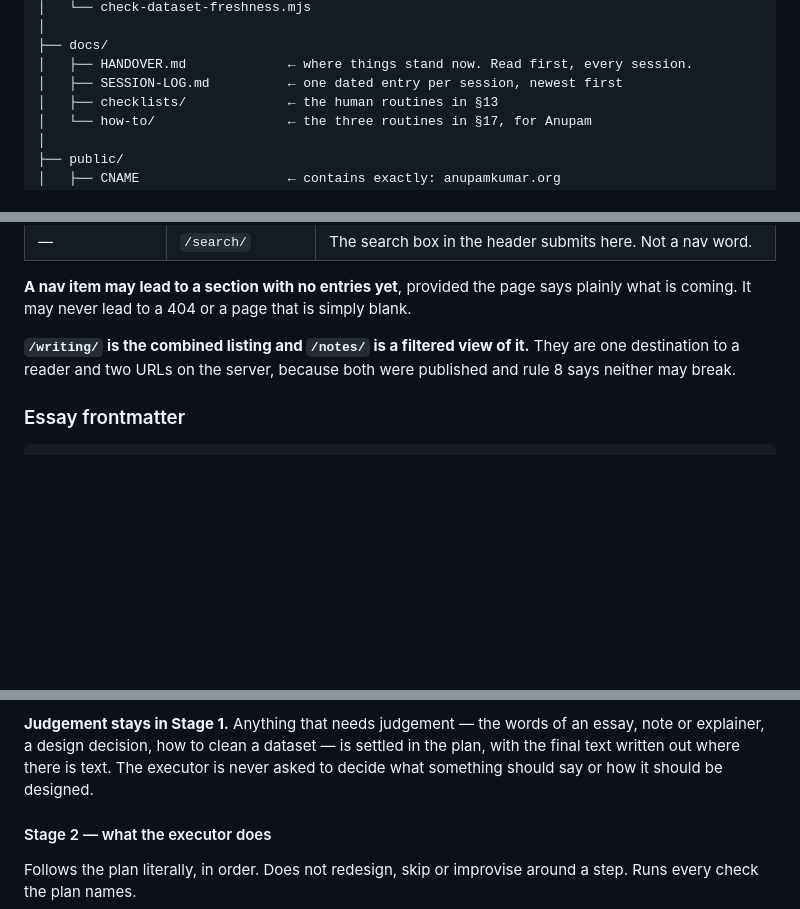
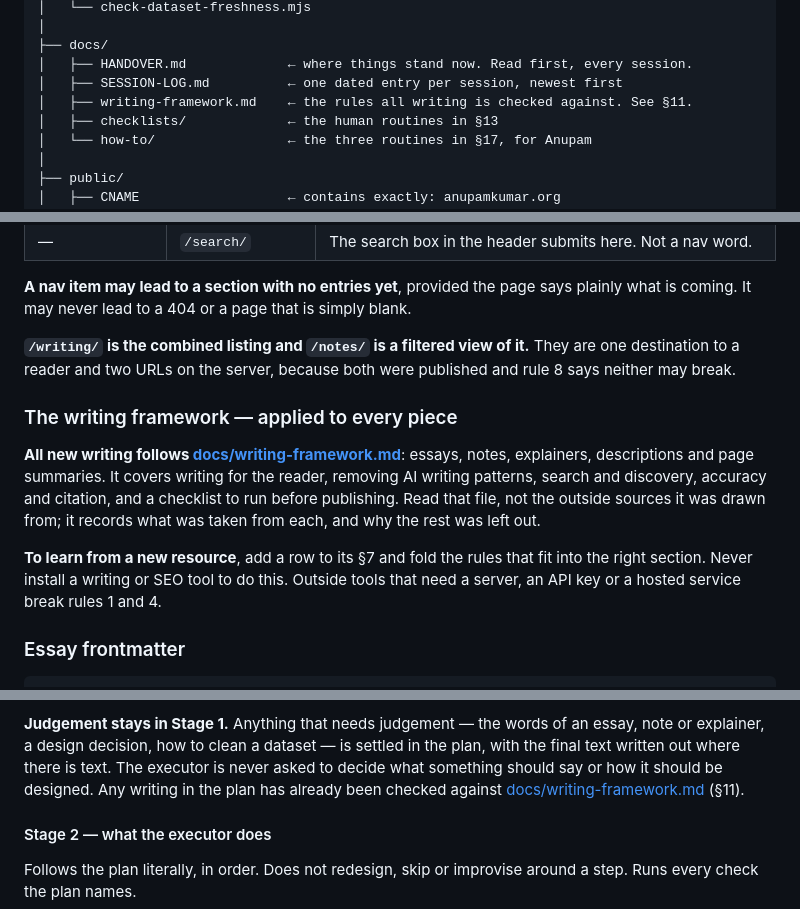
Before and after one commit to asrshadow/anupamkumar.org, a Markdown page: CLAUDE.md, 3 parts joined by grey strips. GitHub-like rendering; blank space fills up the shorter version.

Commit message:
docs: apply the writing framework to all new writing

````diff
--- a/CLAUDE.md
+++ b/CLAUDE.md
@@ -298,6 +298,7 @@ anupamkumar.org/
 ├── docs/
 │   ├── HANDOVER.md             ← where things stand now. Read first, every session.
 │   ├── SESSION-LOG.md          ← one dated entry per session, newest first
+│   ├── writing-framework.md    ← the rules all writing is checked against. See §11.
 │   ├── checklists/             ← the human routines in §13
 │   └── how-to/                 ← the three routines in §17, for Anupam
 │
@@ -1164,6 +1165,18 @@ what is coming. It may never lead to a 404 or a page that is simply blank.
 destination to a reader and two URLs on the server, because both were published and rule 8
 says neither may break.
 
+### The writing framework — applied to every piece
+
+**All new writing follows [docs/writing-framework.md](docs/writing-framework.md)**: essays,
+notes, explainers, descriptions and page summaries. It covers writing for the reader,
+removing AI writing patterns, search and discovery, accuracy and citation, and a checklist to
+run before publishing. Read that file, not the outside sources it was drawn from; it records
+what was taken from each, and why the rest was left out.
+
+**To learn from a new resource**, add a row to its §7 and fold the rules that fit into the
+right section. Never install a writing or SEO tool to do this. Outside tools that need a
+server, an API key or a hosted service break rules 1 and 4.
+
 ### Essay frontmatter
 
 ```yaml
@@ -1447,7 +1460,8 @@ chosen with `/model` in Claude Code. Opus writes the plan. It then hands the pla
 **Judgement stays in Stage 1.** Anything that needs judgement — the words of an essay, note or
 explainer, a design decision, how to clean a dataset — is settled in the plan, with the final
 text written out where there is text. The executor is never asked to decide what something
-should say or how it should be designed.
+should say or how it should be designed. Any writing in the plan has already been checked
+against [docs/writing-framework.md](docs/writing-framework.md) (§11).
 
 #### Stage 2 — what the executor does
 
````
